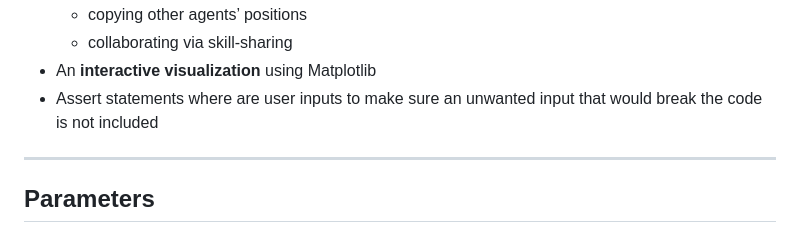
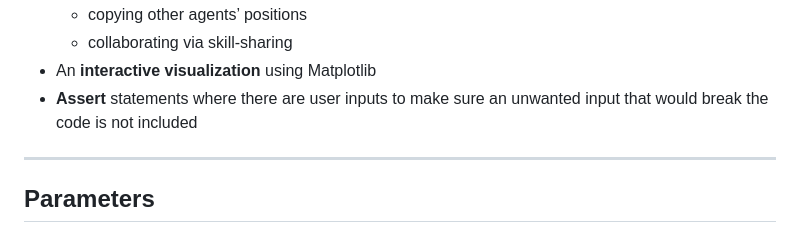
Before and after one commit to Black-Sea0/Complex_system_sim, a Markdown page: README.md, the part around the change. Drawn GitHub-style.

Commit message:
minor fix for grammar in readme

```diff
--- a/README.md
+++ b/README.md
@@ -69,7 +69,7 @@ The current implementation includes:
   - copying other agents’ positions
   - collaborating via skill-sharing
 - An **interactive visualization** using Matplotlib
-- Assert statements where are user inputs to make sure an unwanted input that would break the code is not included
+- **Assert** statements where there are user inputs to make sure an unwanted input that would break the code is not included
 
 ---
 
```
